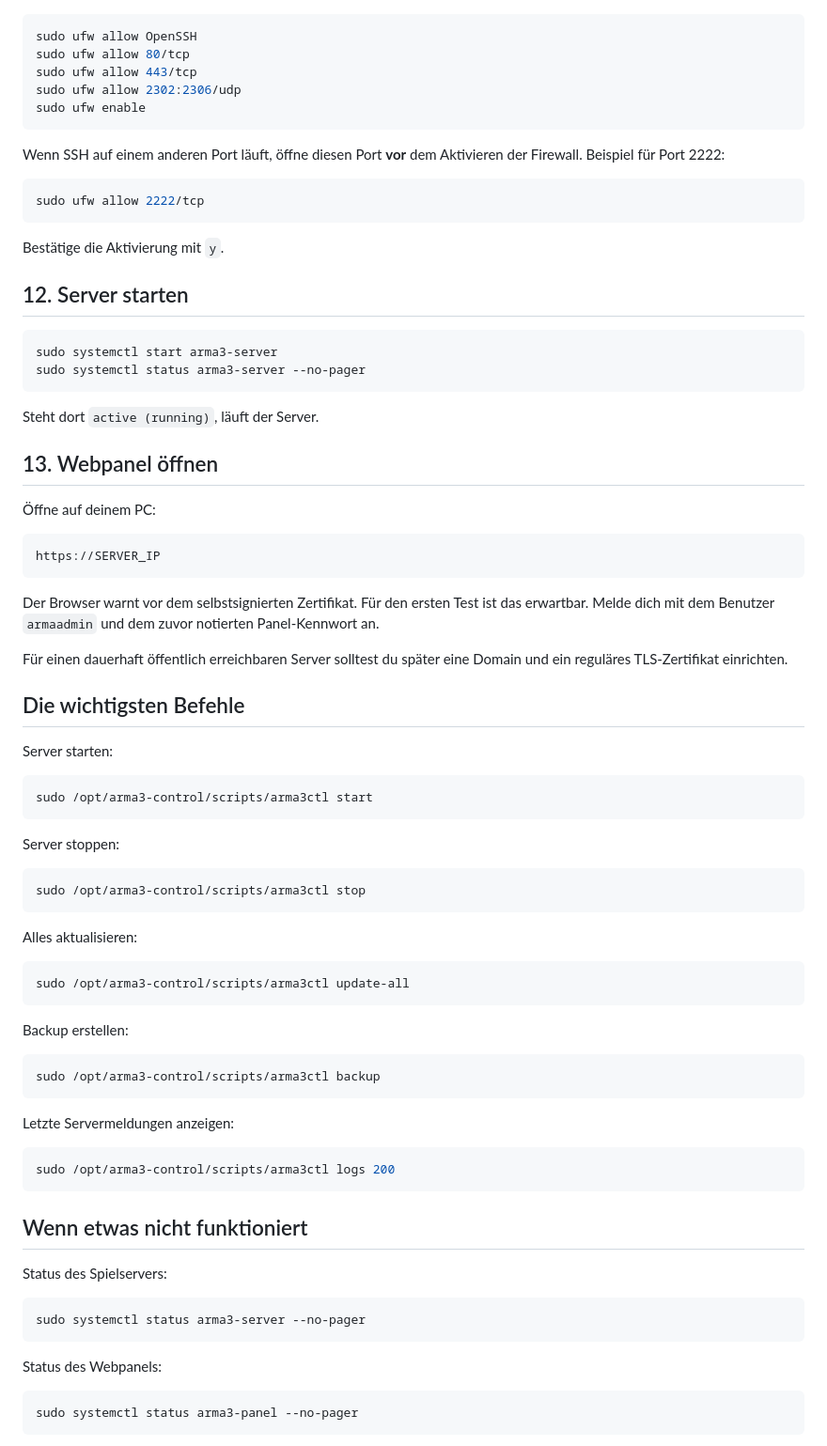
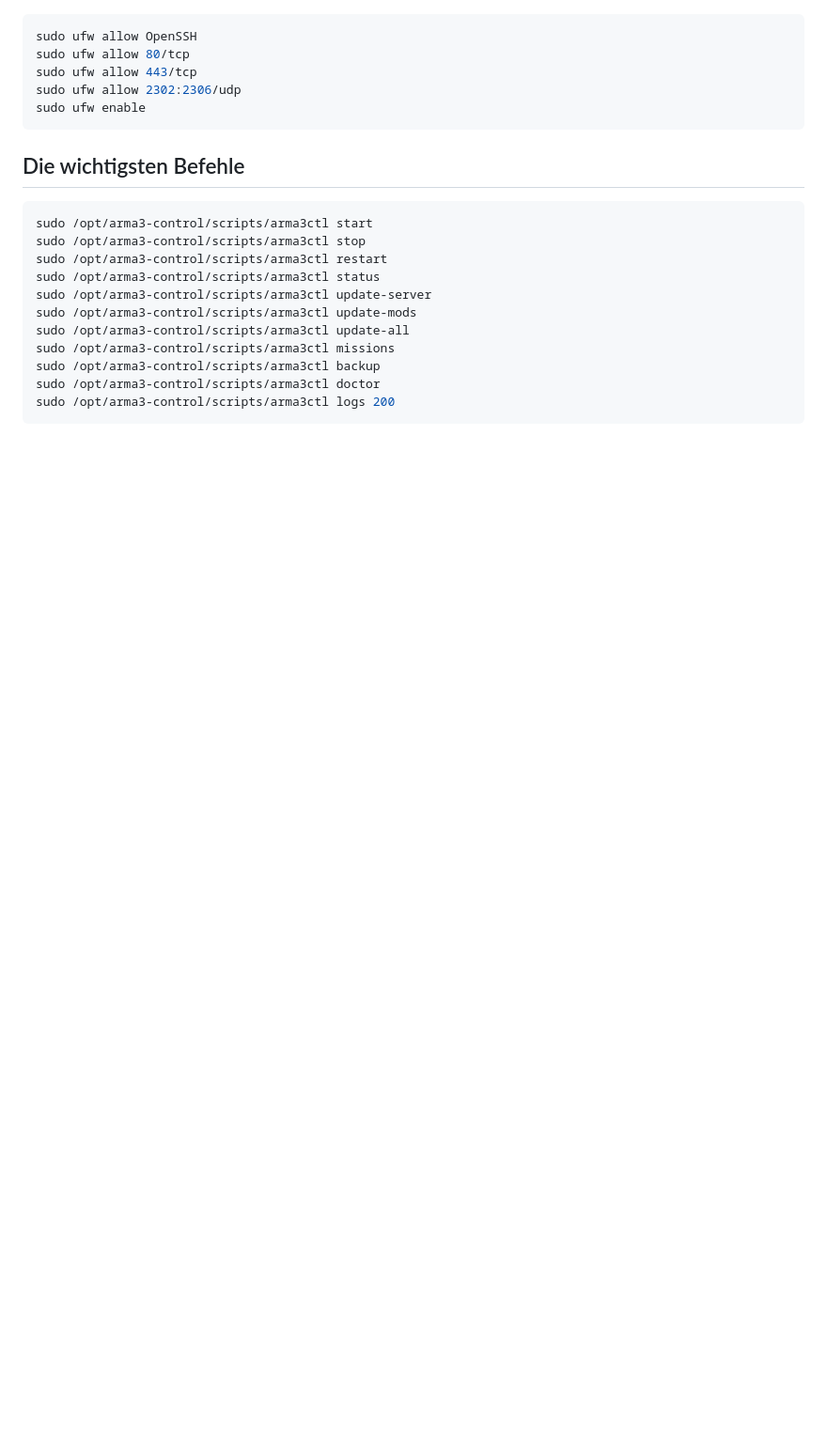
Before and after one commit to Montiemedia/arma-server-scripts, a Markdown page: INSTALLATION-EINFACH.md, the part around one of its changes. Shown at 94% size. Drawn GitHub-style; blank space fills up the shorter version.

````diff
--- a/INSTALLATION-EINFACH.md
+++ b/INSTALLATION-EINFACH.md
@@ -196,82 +171,19 @@ sudo ufw allow 2302:2306/udp
 sudo ufw enable
 ```
 
-Wenn SSH auf einem anderen Port läuft, öffne diesen Port **vor** dem Aktivieren
-der Firewall. Beispiel für Port 2222:
-
-```bash
-sudo ufw allow 2222/tcp
-```
-
-Bestätige die Aktivierung mit `y`.
-
-## 12. Server starten
-
-```bash
-sudo systemctl start arma3-server
-sudo systemctl status arma3-server --no-pager
-```
-
-Steht dort `active (running)`, läuft der Server.
-
-## 13. Webpanel öffnen
-
-Öffne auf deinem PC:
-
-```text
-https://SERVER_IP
-```
-
-Der Browser warnt vor dem selbstsignierten Zertifikat. Für den ersten Test ist
-das erwartbar. Melde dich mit dem Benutzer `armaadmin` und dem zuvor notierten
-Panel-Kennwort an.
-
-Für einen dauerhaft öffentlich erreichbaren Server solltest du später eine
-Domain und ein reguläres TLS-Zertifikat einrichten.
-
 ## Die wichtigsten Befehle
-
-Server starten:
 
 ```bash
 sudo /opt/arma3-control/scripts/arma3ctl start
-```
-
-Server stoppen:
-
-```bash
 sudo /opt/arma3-control/scripts/arma3ctl stop
-```
-
-Alles aktualisieren:
-
-```bash
+sudo /opt/arma3-control/scripts/arma3ctl restart
+sudo /opt/arma3-control/scripts/arma3ctl status
+sudo /opt/arma3-control/scripts/arma3ctl update-server
+sudo /opt/arma3-control/scripts/arma3ctl update-mods
 sudo /opt/arma3-control/scripts/arma3ctl update-all
-```
-
-Backup erstellen:
-
-```bash
+sudo /opt/arma3-control/scripts/arma3ctl missions
 sudo /opt/arma3-control/scripts/arma3ctl backup
-```
-
-Letzte Servermeldungen anzeigen:
-
-```bash
+sudo /opt/arma3-control/scripts/arma3ctl doctor
 sudo /opt/arma3-control/scripts/arma3ctl logs 200
 ```
 
-## Wenn etwas nicht funktioniert
-
-Status des Spielservers:
-
-```bash
-sudo systemctl status arma3-server --no-pager
-```
-
-Status des Webpanels:
-
-```bash
-sudo systemctl status arma3-panel --no-pager
-```
-
````
Also changed, not shown: other parts of INSTALLATION-EINFACH.md (+100 -150 lines).
